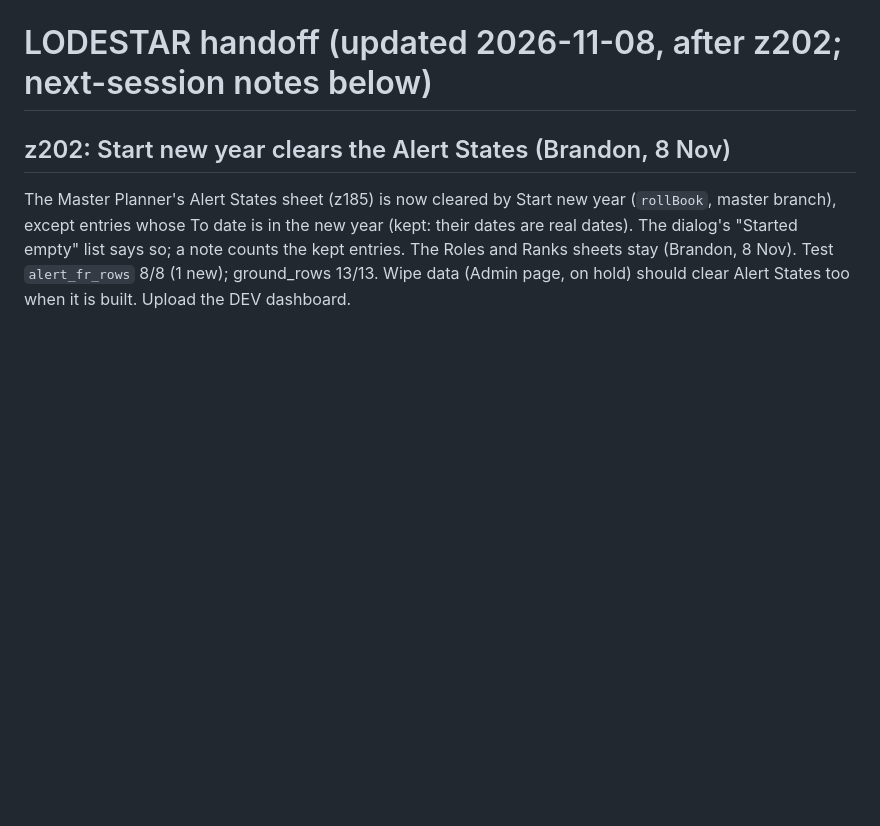
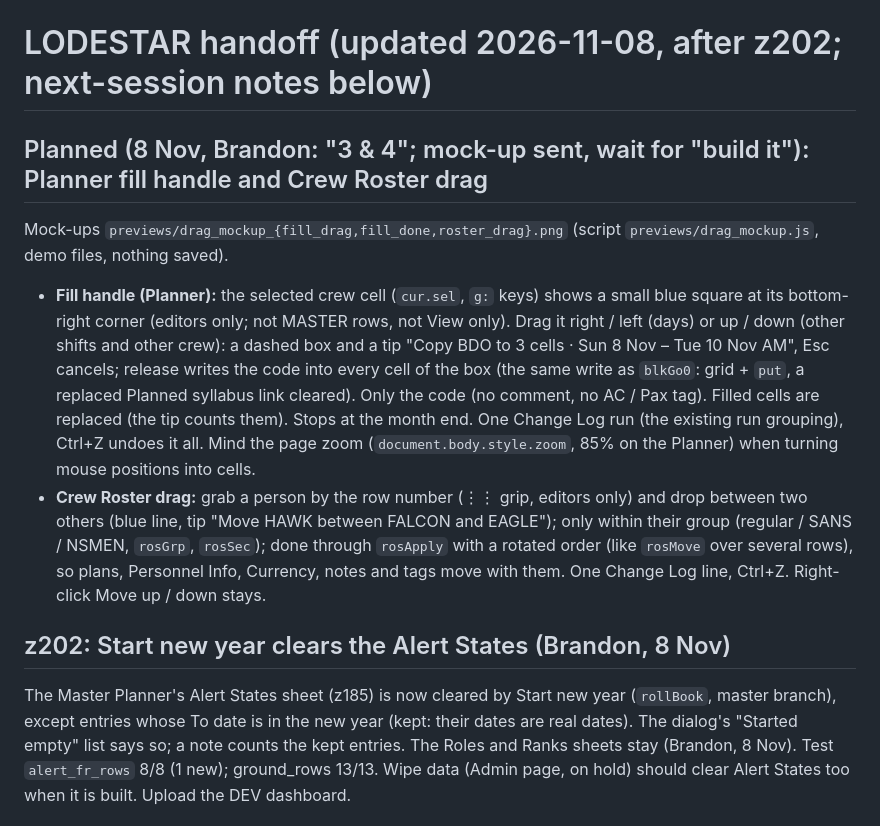
Before and after one commit to Reverii/Lodestar, a Markdown page: HANDOFF.md, the part around the change. Drawn GitHub-style; blank space fills up the shorter version.

Commit message:
Docs: plan for Planner fill handle and Crew Roster drag (mock-up sent)
Co-Authored-By: Claude Opus 5.5 <noreply@anthropic.com>
Claude-Session: https://claude.ai/code/session_01957ynJWxXhUg983zmS7CJJ

```diff
--- a/HANDOFF.md
+++ b/HANDOFF.md
@@ -1,4 +1,9 @@
 # LODESTAR handoff (updated 2026-11-08, after z202; next-session notes below)
+
+## Planned (8 Nov, Brandon: "3 & 4"; mock-up sent, wait for "build it"): Planner fill handle and Crew Roster drag
+Mock-ups `previews/drag_mockup_{fill_drag,fill_done,roster_drag}.png` (script `previews/drag_mockup.js`, demo files, nothing saved).
+- **Fill handle (Planner):** the selected crew cell (`cur.sel`, `g:` keys) shows a small blue square at its bottom-right corner (editors only; not MASTER rows, not View only). Drag it right / left (days) or up / down (other shifts and other crew): a dashed box and a tip "Copy BDO to 3 cells · Sun 8 Nov – Tue 10 Nov AM", Esc cancels; release writes the code into every cell of the box (the same write as `blkGo0`: grid + `put`, a replaced Planned syllabus link cleared). Only the code (no comment, no AC / Pax tag). Filled cells are replaced (the tip counts them). Stops at the month end. One Change Log run (the existing run grouping), Ctrl+Z undoes it all. Mind the page zoom (`document.body.style.zoom`, 85% on the Planner) when turning mouse positions into cells.
+- **Crew Roster drag:** grab a person by the row number (⋮⋮ grip, editors only) and drop between two others (blue line, tip "Move HAWK between FALCON and EAGLE"); only within their group (regular / SANS / NSMEN, `rosGrp`, `rosSec`); done through `rosApply` with a rotated order (like `rosMove` over several rows), so plans, Personnel Info, Currency, notes and tags move with them. One Change Log line, Ctrl+Z. Right-click Move up / down stays.
 
 ## z202: Start new year clears the Alert States (Brandon, 8 Nov)
 The Master Planner's Alert States sheet (z185) is now cleared by Start new year (`rollBook`, master branch), except entries whose To date is in the new year (kept: their dates are real dates). The dialog's "Started empty" list says so; a note counts the kept entries. The Roles and Ranks sheets stay (Brandon, 8 Nov). Test `alert_fr_rows` 8/8 (1 new); ground_rows 13/13. Wipe data (Admin page, on hold) should clear Alert States too when it is built. Upload the DEV dashboard.
```
Also changed, not shown: PROJECT_CHECKLIST.md (+1 -0 lines).
